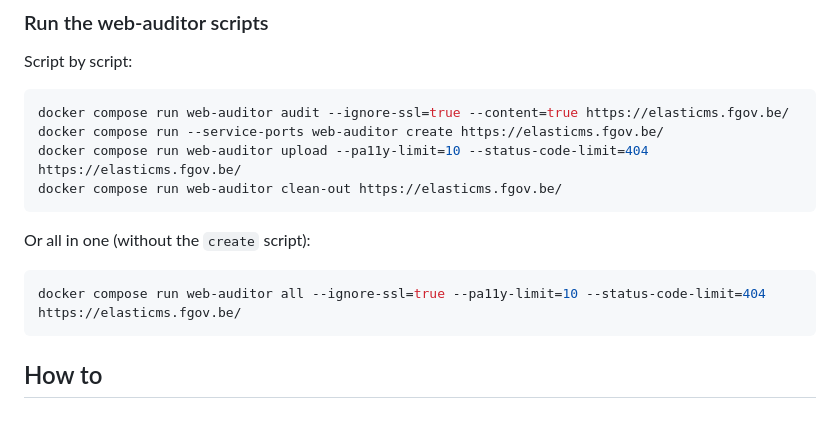
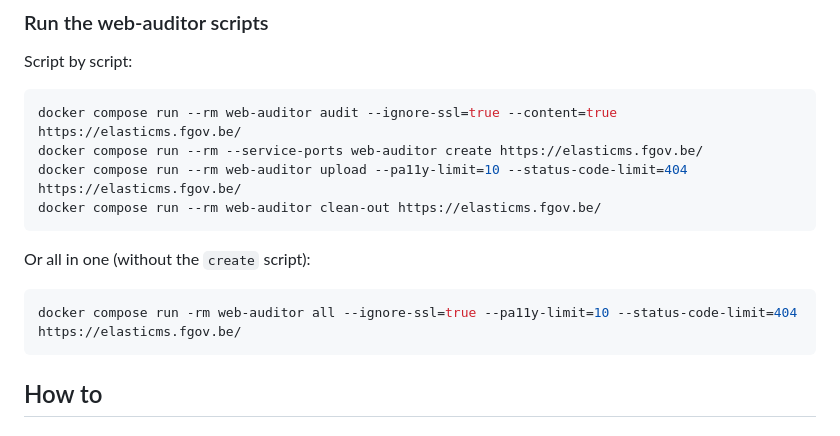
Before and after one commit to ems-project/web-auditor, a Markdown page: README.md, the part around the change. GitHub-like rendering.

Commit message:
doc: remove containers

````diff
--- a/README.md
+++ b/README.md
@@ -112,16 +112,16 @@ docker compose build
 Script by script:
 
 ```shell
-docker compose run web-auditor audit --ignore-ssl=true --content=true https://elasticms.fgov.be/
-docker compose run --service-ports web-auditor create https://elasticms.fgov.be/
-docker compose run web-auditor upload --pa11y-limit=10 --status-code-limit=404 https://elasticms.fgov.be/
-docker compose run web-auditor clean-out https://elasticms.fgov.be/
+docker compose run --rm web-auditor audit --ignore-ssl=true --content=true https://elasticms.fgov.be/
+docker compose run --rm --service-ports web-auditor create https://elasticms.fgov.be/
+docker compose run --rm web-auditor upload --pa11y-limit=10 --status-code-limit=404 https://elasticms.fgov.be/
+docker compose run --rm web-auditor clean-out https://elasticms.fgov.be/
 ```
 
 Or all in one (without the `create` script):
 
 ```shell
-docker compose run web-auditor all --ignore-ssl=true --pa11y-limit=10 --status-code-limit=404 https://elasticms.fgov.be/
+docker compose run -rm web-auditor all --ignore-ssl=true --pa11y-limit=10 --status-code-limit=404 https://elasticms.fgov.be/
 ```
 
 ## How to
````
